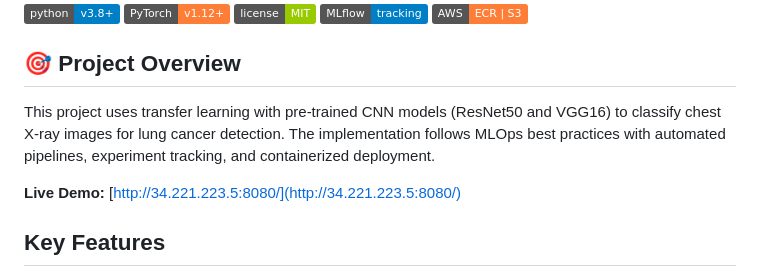
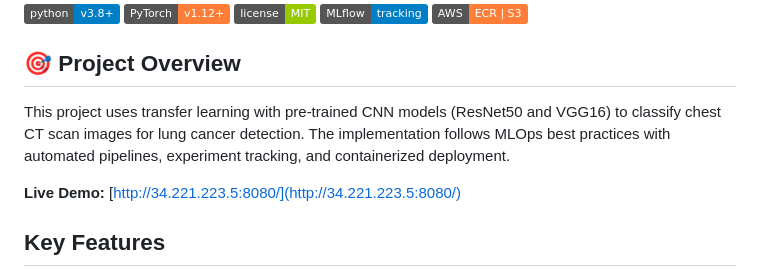
Before and after one commit to riyosha/End-to-end-lung-cancer-classification, a Markdown page: README.md, the part around the change. GitHub-like rendering; badges without logos.

```diff
--- a/README.md
+++ b/README.md
@@ -10,7 +10,7 @@ A production-ready MLOps pipeline for Non-Small Cell Lung Cancer (NSCLC) classif
 
 ## 🎯 Project Overview
 
-This project uses transfer learning with pre-trained CNN models (ResNet50 and VGG16) to classify chest X-ray images for lung cancer detection. The implementation follows MLOps best practices with automated pipelines, experiment tracking, and containerized deployment.
+This project uses transfer learning with pre-trained CNN models (ResNet50 and VGG16) to classify chest CT scan images for lung cancer detection. The implementation follows MLOps best practices with automated pipelines, experiment tracking, and containerized deployment.
 
 **Live Demo:** [http://34.221.223.5:8080/](http://34.221.223.5:8080/)
 
```
